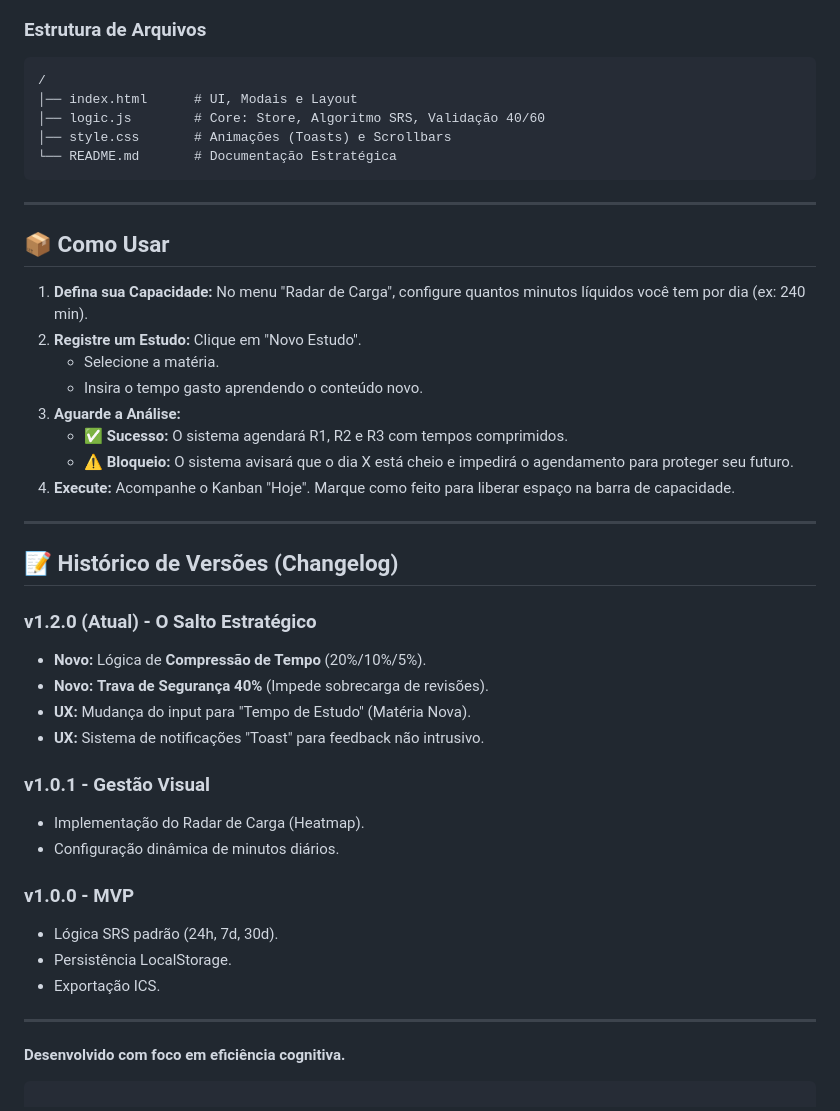
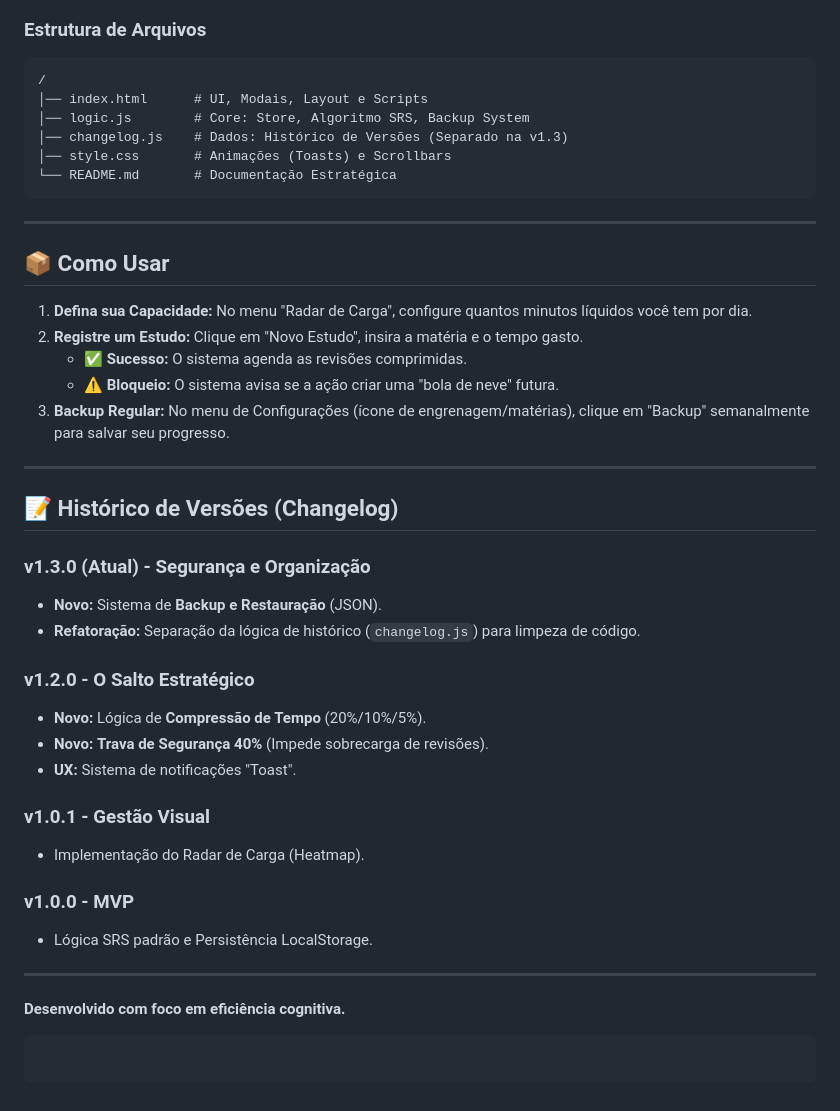
Before and after one commit to Fernnog/CicloSmart, a Markdown page: README.md, the part around one of its changes. Rendered like a GitHub page.

`````diff
--- a/README.md
+++ b/README.md
@@ -65,45 +65,49 @@ Projeto desenvolvido com foco em **Performance** e **Simplicidade de Manutençã
 ### Estrutura de Arquivos
 ```text
 /
-│── index.html      # UI, Modais e Layout
-│── logic.js        # Core: Store, Algoritmo SRS, Validação 40/60
+│── index.html      # UI, Modais, Layout e Scripts
+│── logic.js        # Core: Store, Algoritmo SRS, Backup System
+│── changelog.js    # Dados: Histórico de Versões (Separado na v1.3)
 │── style.css       # Animações (Toasts) e Scrollbars
 └── README.md       # Documentação Estratégica
-```
+````
 
----
+-----
 
 ## 📦 Como Usar
 
-1.  **Defina sua Capacidade:** No menu "Radar de Carga", configure quantos minutos líquidos você tem por dia (ex: 240 min).
-2.  **Registre um Estudo:** Clique em "Novo Estudo".
-    *   Selecione a matéria.
-    *   Insira o tempo gasto aprendendo o conteúdo novo.
-3.  **Aguarde a Análise:**
-    *   ✅ **Sucesso:** O sistema agendará R1, R2 e R3 com tempos comprimidos.
-    *   ⚠️ **Bloqueio:** O sistema avisará que o dia X está cheio e impedirá o agendamento para proteger seu futuro.
-4.  **Execute:** Acompanhe o Kanban "Hoje". Marque como feito para liberar espaço na barra de capacidade.
+1.  **Defina sua Capacidade:** No menu "Radar de Carga", configure quantos minutos líquidos você tem por dia.
+2.  **Registre um Estudo:** Clique em "Novo Estudo", insira a matéria e o tempo gasto.
+      * ✅ **Sucesso:** O sistema agenda as revisões comprimidas.
+      * ⚠️ **Bloqueio:** O sistema avisa se a ação criar uma "bola de neve" futura.
+3.  **Backup Regular:** No menu de Configurações (ícone de engrenagem/matérias), clique em "Backup" semanalmente para salvar seu progresso.
 
----
+-----
 
 ## 📝 Histórico de Versões (Changelog)
 
-### v1.2.0 (Atual) - O Salto Estratégico
-*   **Novo:** Lógica de **Compressão de Tempo** (20%/10%/5%).
-*   **Novo:** **Trava de Segurança 40%** (Impede sobrecarga de revisões).
-*   **UX:** Mudança do input para "Tempo de Estudo" (Matéria Nova).
-*   **UX:** Sistema de notificações "Toast" para feedback não intrusivo.
+### v1.3.0 (Atual) - Segurança e Organização
+
+  * **Novo:** Sistema de **Backup e Restauração** (JSON).
+  * **Refatoração:** Separação da lógica de histórico (`changelog.js`) para limpeza de código.
+
+### v1.2.0 - O Salto Estratégico
+
+  * **Novo:** Lógica de **Compressão de Tempo** (20%/10%/5%).
+  * **Novo:** **Trava de Segurança 40%** (Impede sobrecarga de revisões).
+  * **UX:** Sistema de notificações "Toast".
 
 ### v1.0.1 - Gestão Visual
-*   Implementação do Radar de Carga (Heatmap).
-*   Configuração dinâmica de minutos diários.
+
+  * Implementação do Radar de Carga (Heatmap).
 
 ### v1.0.0 - MVP
-*   Lógica SRS padrão (24h, 7d, 30d).
-*   Persistência LocalStorage.
-*   Exportação ICS.
 
----
+  * Lógica SRS padrão e Persistência LocalStorage.
+
+-----
 
 **Desenvolvido com foco em eficiência cognitiva.**
+
 ```
+```
`````
Also changed, not shown: other parts of README.md (+27 -27 lines).
